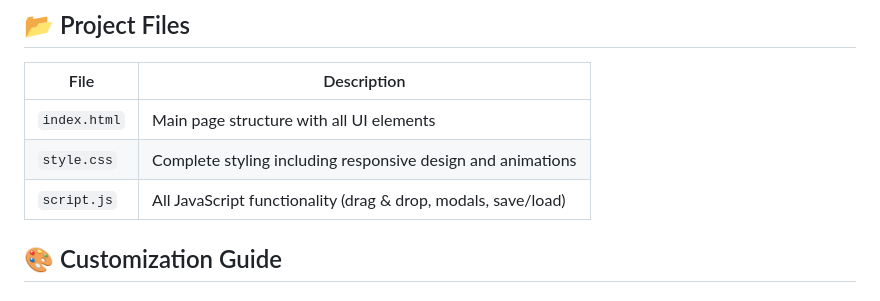
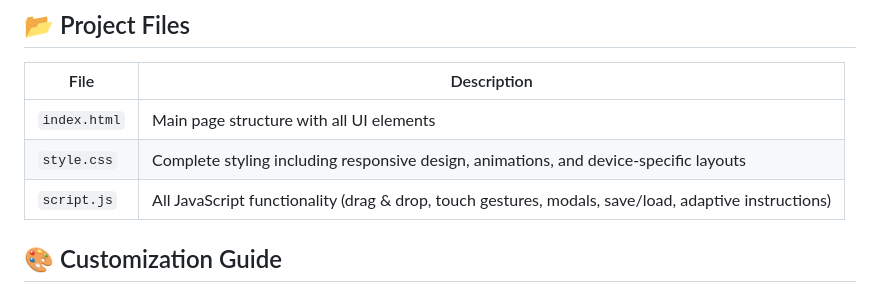
Before and after one commit to Kod-19/KanFlow, a Markdown page: README.md, the part around one of its changes. Rendered like a GitHub page.

```diff
--- a/README.md
+++ b/README.md
@@ -66,8 +74,8 @@ Each column shows:
 | File | Description |
 |------|-------------|
 | `index.html` | Main page structure with all UI elements |
-| `style.css` | Complete styling including responsive design and animations |
-| `script.js` | All JavaScript functionality (drag & drop, modals, save/load) |
+| `style.css` | Complete styling including responsive design, animations, and device‑specific layouts |
+| `script.js` | All JavaScript functionality (drag & drop, touch gestures, modals, save/load, adaptive instructions) |
 
 ## 🎨 Customization Guide
 
```
Also changed, not shown: other parts of README.md (+19 -11 lines).
